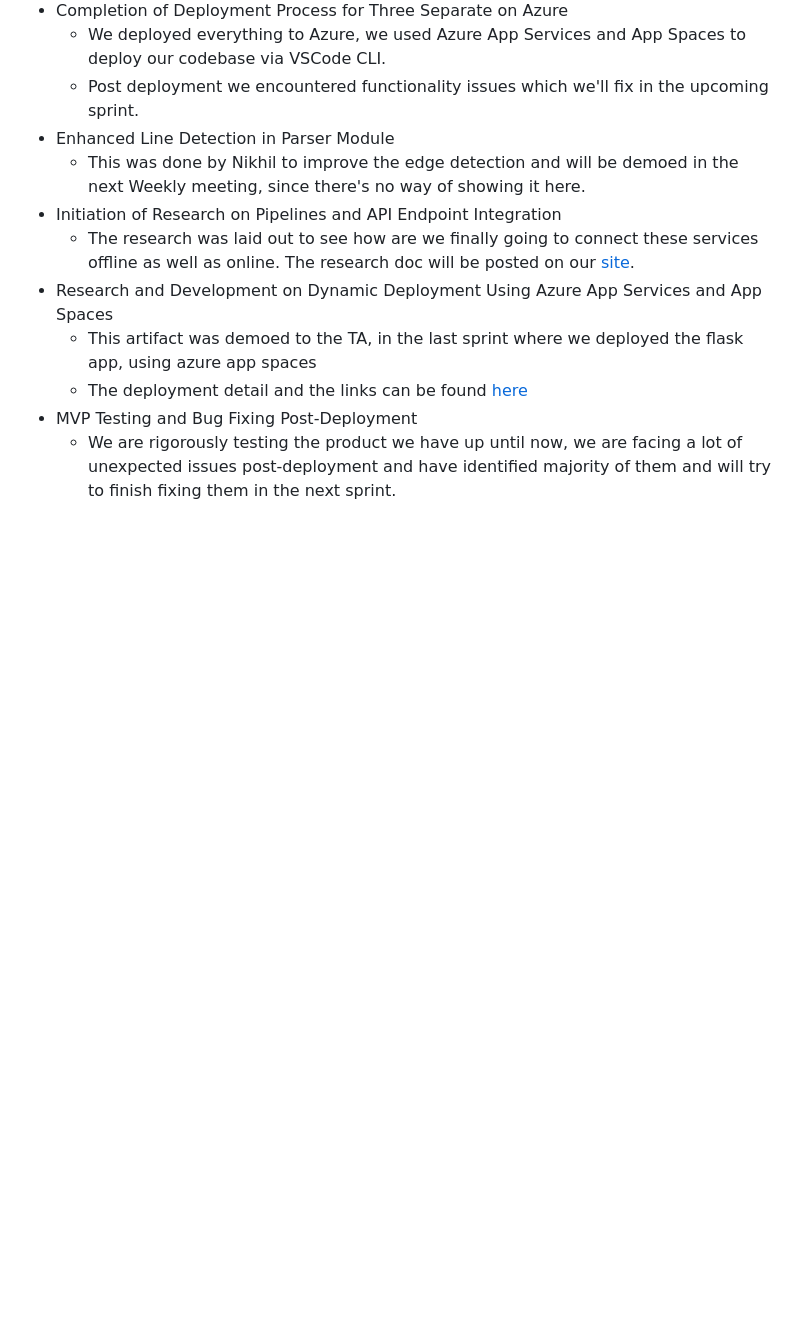
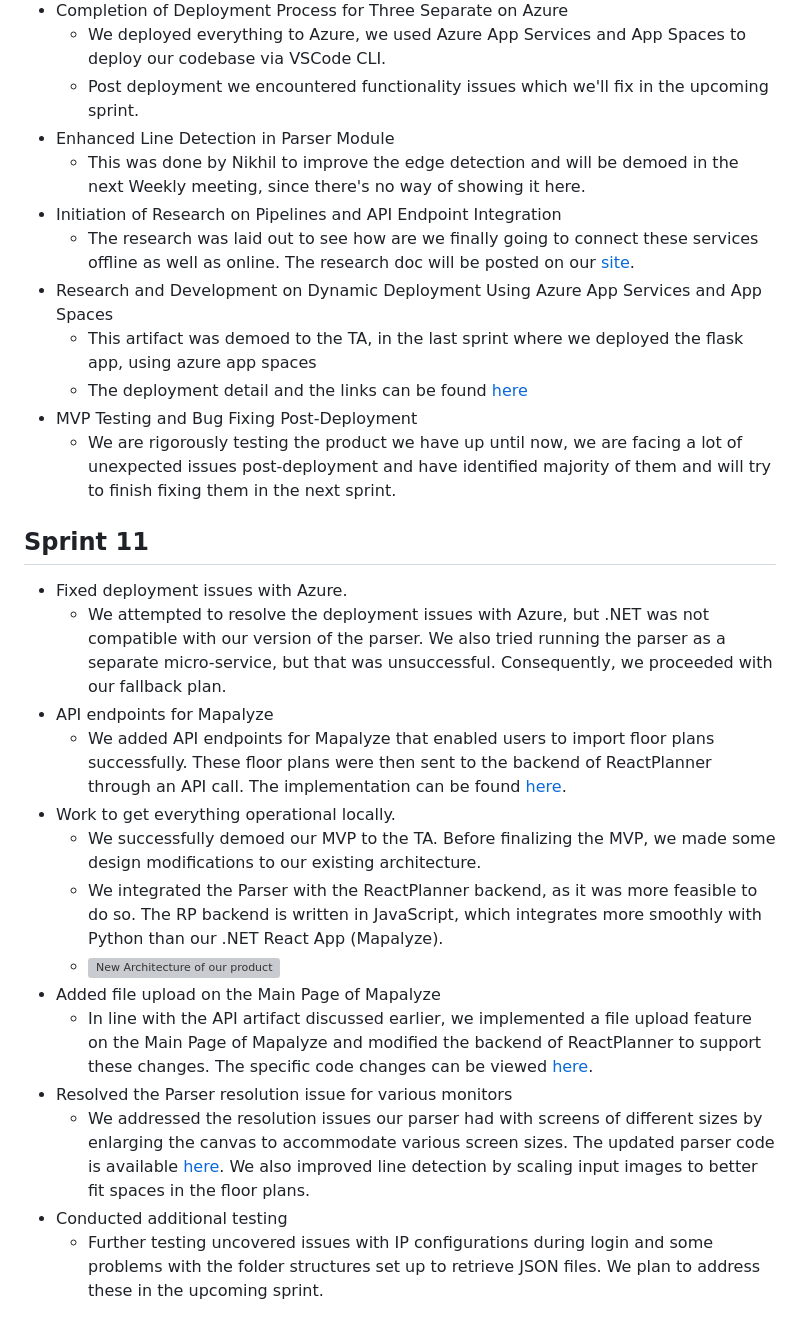
Before and after one commit to Ehtishammushtaq/EECS581-Capstone, a Markdown page: README.md, the part around the change. GitHub-like rendering; blank space fills up the shorter version; grey boxes are pictures that could not be loaded.

Commit message:
Sprint 11 Release

```diff
--- a/README.md
+++ b/README.md
@@ -120,3 +120,20 @@ https://asrarfarooq.github.io/Mapalyze/
 	- The deployment detail and the links can be found [here]( https://github.com/Asrarfarooq/MapalyzeParser/actions/runs/8043901405)
 - MVP Testing and Bug Fixing Post-Deployment
 	- We are rigorously testing the product we have up until now, we are facing a lot of unexpected issues post-deployment and have identified majority of them and will try to finish fixing them in the next sprint.
+
+
+## Sprint 11
+- Fixed deployment issues with Azure.
+  - We attempted to resolve the deployment issues with Azure, but .NET was not compatible with our version of the parser. We also tried running the parser as a separate micro-service, but that was unsuccessful. Consequently, we proceeded with our fallback plan.
+- API endpoints for Mapalyze
+  - We added API endpoints for Mapalyze that enabled users to import floor plans successfully. These floor plans were then sent to the backend of ReactPlanner through an API call. The implementation can be found [here](https://github.com/Asrarfarooq/Mapalyze/tree/huy_working_branch_for_putting_everything_together_locally/server).
+- Work to get everything operational locally.
+  - We successfully demoed our MVP to the TA. Before finalizing the MVP, we made some design modifications to our existing architecture.
+  - We integrated the Parser with the ReactPlanner backend, as it was more feasible to do so. The RP backend is written in JavaScript, which integrates more smoothly with Python than our .NET React App (Mapalyze).
+  - ![New Architecture of our product](https://i.ibb.co/qNDcSHj/IMG-8963.jpg)
+- Added file upload on the Main Page of Mapalyze
+  - In line with the API artifact discussed earlier, we implemented a file upload feature on the Main Page of Mapalyze and modified the backend of ReactPlanner to support these changes. The specific code changes can be viewed [here](https://github.com/Ehtishammushtaq/EECS581-Capstone/blob/huy_working_branch_for_putting_everything_together_locally/Mapalyze/Mapalyze/ClientApp/src/components/AppInterface.js).
+- Resolved the Parser resolution issue for various monitors
+  - We addressed the resolution issues our parser had with screens of different sizes by enlarging the canvas to accommodate various screen sizes. The updated parser code is available [here](https://asrarfarooq.github.io/MapalyzeDocs/code/draw_FINAL.py). We also improved line detection by scaling input images to better fit spaces in the floor plans.
+- Conducted additional testing
+  - Further testing uncovered issues with IP configurations during login and some problems with the folder structures set up to retrieve JSON files. We plan to address these in the upcoming sprint.
```
